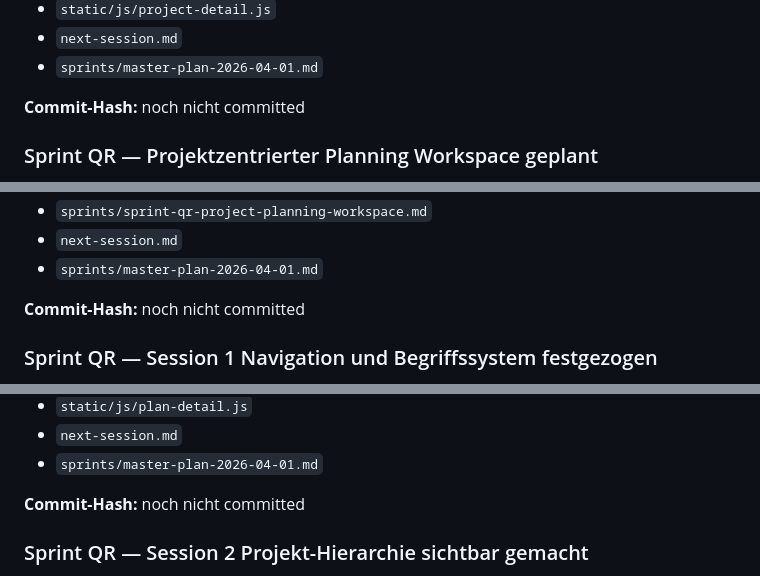
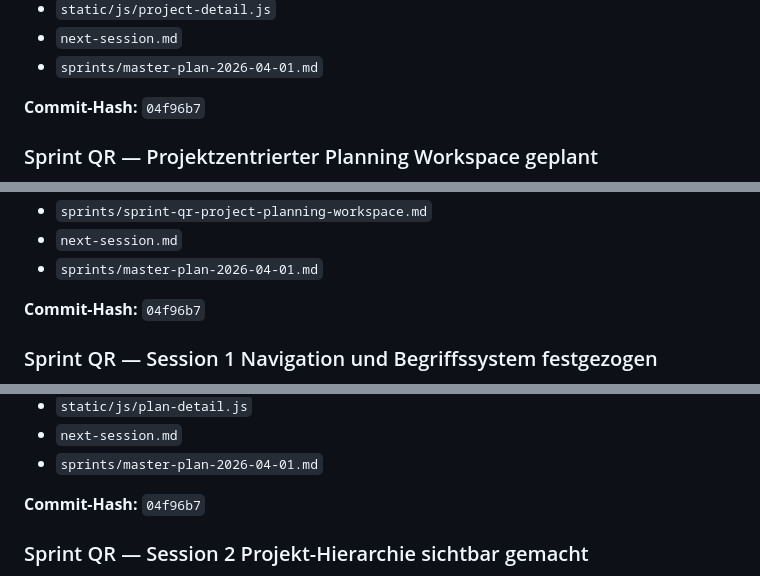
Before and after one commit to web-werkstatt/session-pilot, a Markdown page: sprints/master-plan-2026-04-01.md, 3 parts joined by grey strips. Drawn GitHub-style.

```diff
--- a/sprints/master-plan-2026-04-01.md
+++ b/sprints/master-plan-2026-04-01.md
@@ -188,7 +188,7 @@ Audit v1 ist funktional, aber isoliert. Offene Verbindungen:
 - `next-session.md`
 - `sprints/master-plan-2026-04-01.md`
 
-**Commit-Hash:** noch nicht committed
+**Commit-Hash:** `04f96b7`
 
 ### Sprint QR — Projektzentrierter Planning Workspace geplant
 
@@ -208,7 +208,7 @@ Audit v1 ist funktional, aber isoliert. Offene Verbindungen:
 - `next-session.md`
 - `sprints/master-plan-2026-04-01.md`
 
-**Commit-Hash:** noch nicht committed
+**Commit-Hash:** `04f96b7`
 
 ### Sprint QR — Session 1 Navigation und Begriffssystem festgezogen
 
@@ -232,7 +232,7 @@ Audit v1 ist funktional, aber isoliert. Offene Verbindungen:
 - `next-session.md`
 - `sprints/master-plan-2026-04-01.md`
 
-**Commit-Hash:** noch nicht committed
+**Commit-Hash:** `04f96b7`
 
 ### Sprint QR — Session 2 Projekt-Hierarchie sichtbar gemacht
 
```
Also changed, not shown: other parts of sprints/master-plan-2026-04-01.md (+10 -10 lines).
